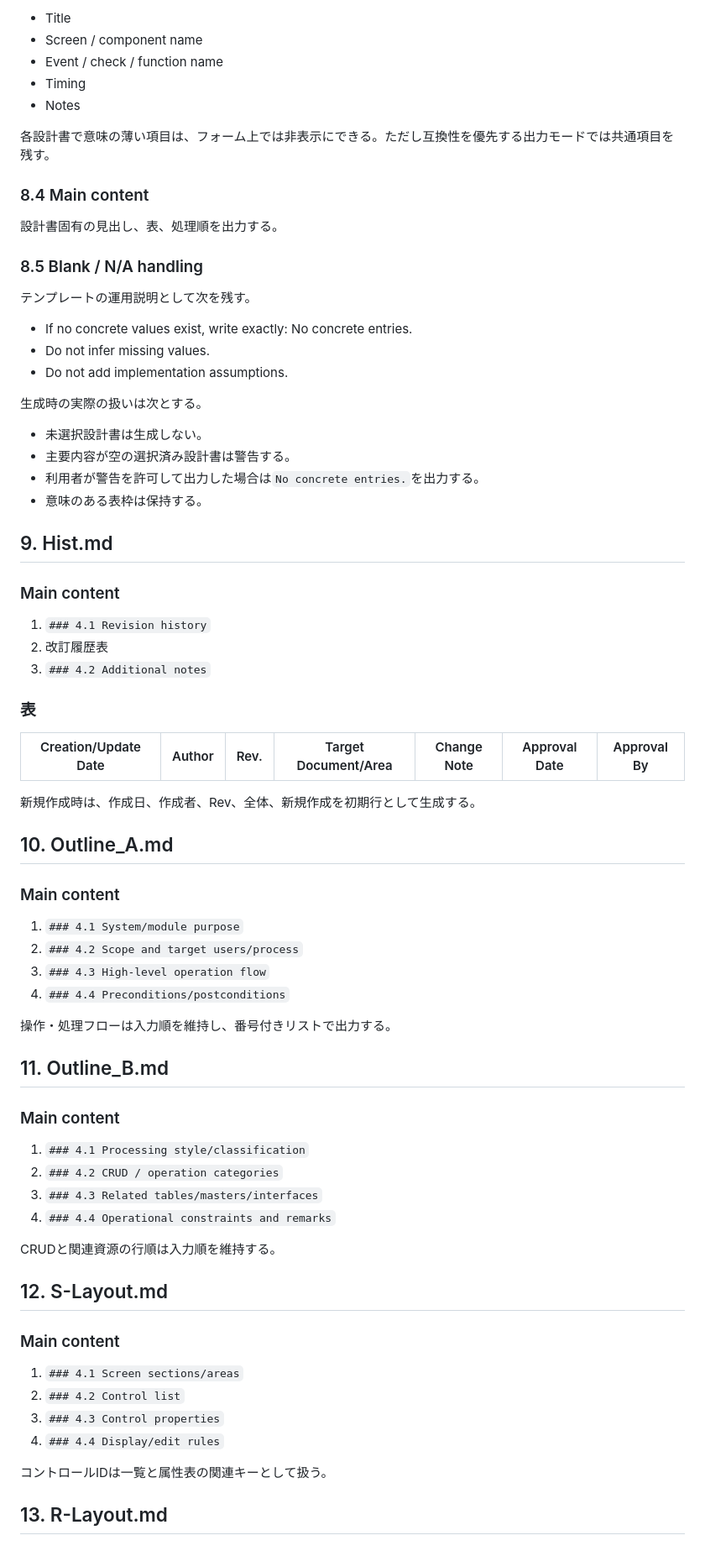
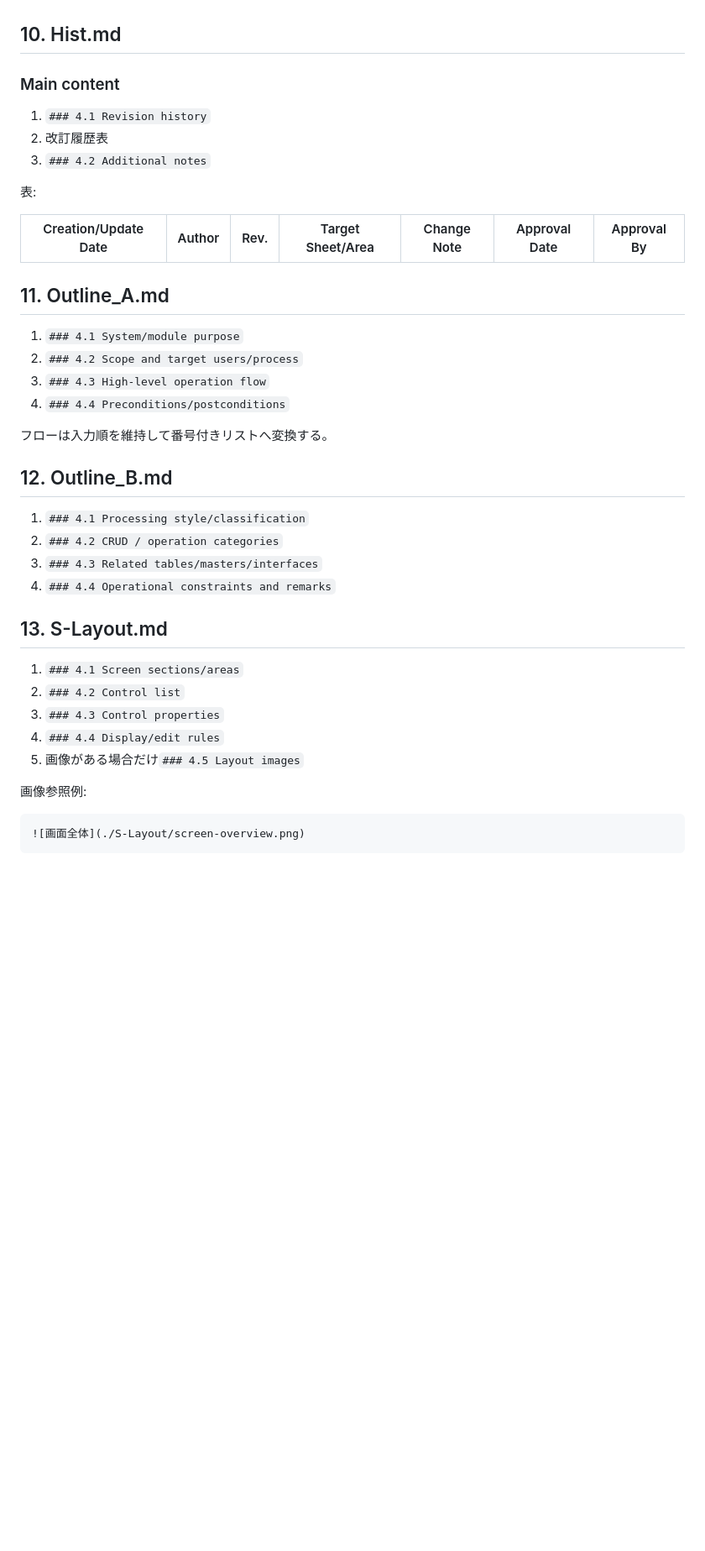
Before and after one commit to zony21/docs-generator, a Markdown page: docs/04_MARKDOWN_OUTPUT_SPEC.md, the part around one of its changes. Shown at 84% size. GitHub-like rendering; blank space fills up the shorter version.

````diff
--- a/docs/04_MARKDOWN_OUTPUT_SPEC.md
+++ b/docs/04_MARKDOWN_OUTPUT_SPEC.md
@@ -176,32 +164,5 @@ READMEの索引と画面上の表示順は次とする。
 
-- Title
-- Screen / component name
-- Event / check / function name
-- Timing
-- Notes
-
-各設計書で意味の薄い項目は、フォーム上では非表示にできる。ただし互換性を優先する出力モードでは共通項目を残す。
-
-### 8.4 Main content
-
-設計書固有の見出し、表、処理順を出力する。
-
-### 8.5 Blank / N/A handling
-
-テンプレートの運用説明として次を残す。
-
-- If no concrete values exist, write exactly: No concrete entries.
-- Do not infer missing values.
-- Do not add implementation assumptions.
-
-生成時の実際の扱いは次とする。
-
-- 未選択設計書は生成しない。
-- 主要内容が空の選択済み設計書は警告する。
-- 利用者が警告を許可して出力した場合は`No concrete entries.`を出力する。
-- 意味のある表枠は保持する。
-
-## 9. Hist.md
+## 10. Hist.md
 
 ### Main content
 
@@ -209,45 +170,38 @@ READMEの索引と画面上の表示順は次とする。
 2. 改訂履歴表
 3. `### 4.2 Additional notes`
 
-### 表
+表:
 
-| Creation/Update Date | Author | Rev. | Target Document/Area | Change Note | Approval Date | Approval By |
+| Creation/Update Date | Author | Rev. | Target Sheet/Area | Change Note | Approval Date | Approval By |
 | --- | --- | --- | --- | --- | --- | --- |
 
-新規作成時は、作成日、作成者、Rev、全体、新規作成を初期行として生成する。
-
-## 10. Outline_A.md
-
-### Main content
+## 11. Outline_A.md
 
 1. `### 4.1 System/module purpose`
 2. `### 4.2 Scope and target users/process`
 3. `### 4.3 High-level operation flow`
 4. `### 4.4 Preconditions/postconditions`
 
-操作・処理フローは入力順を維持し、番号付きリストで出力する。
+フローは入力順を維持して番号付きリストへ変換する。
 
-## 11. Outline_B.md
-
-### Main content
+## 12. Outline_B.md
 
 1. `### 4.1 Processing style/classification`
 2. `### 4.2 CRUD / operation categories`
 3. `### 4.3 Related tables/masters/interfaces`
 4. `### 4.4 Operational constraints and remarks`
 
-CRUDと関連資源の行順は入力順を維持する。
-
-## 12. S-Layout.md
-
-### Main content
+## 13. S-Layout.md
 
 1. `### 4.1 Screen sections/areas`
 2. `### 4.2 Control list`
 3. `### 4.3 Control properties`
 4. `### 4.4 Display/edit rules`
+5. 画像がある場合だけ`### 4.5 Layout images`
 
-コントロールIDは一覧と属性表の関連キーとして扱う。
+画像参照例:
 
-## 13. R-Layout.md
+```markdown
+![画面全体](./S-Layout/screen-overview.png)
+```
 
````
Also changed, not shown: other parts of docs/04_MARKDOWN_OUTPUT_SPEC.md (+94 -133 lines).
